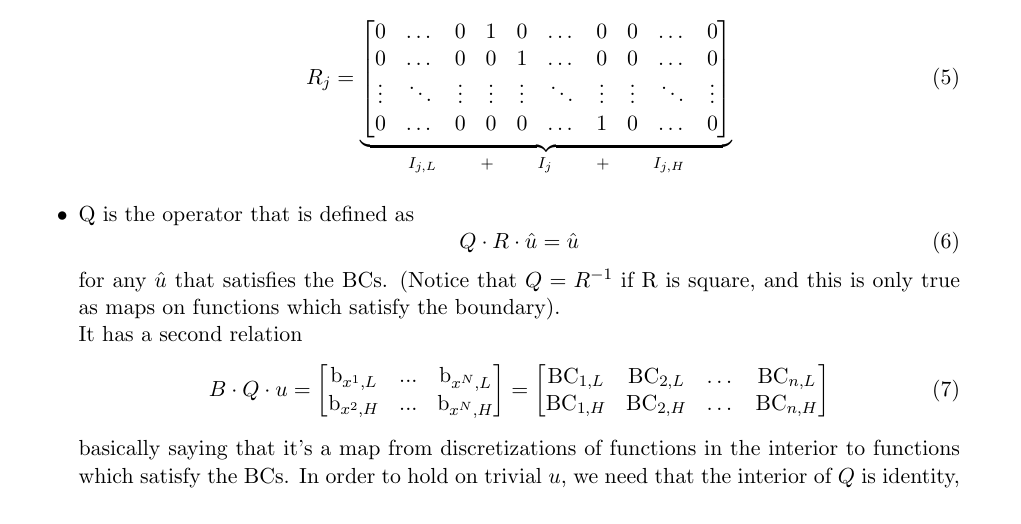
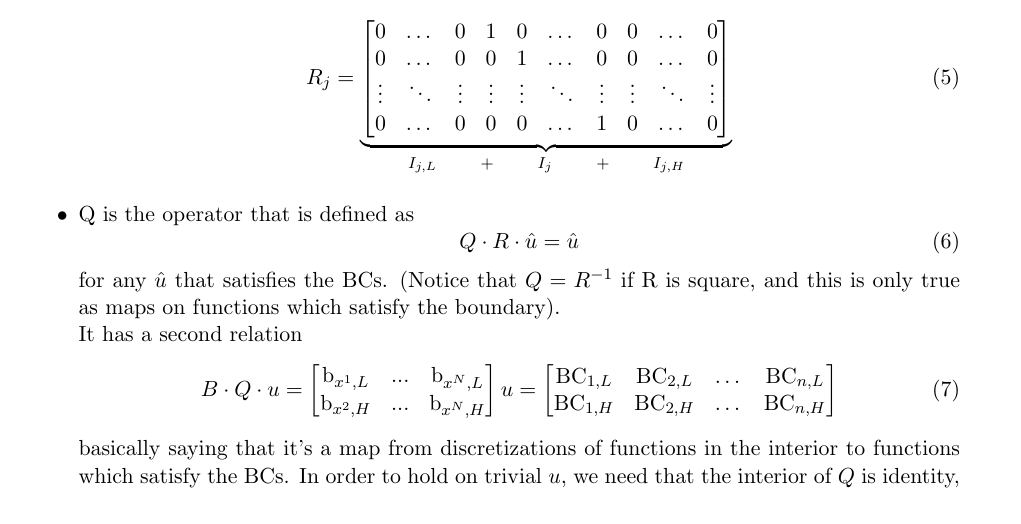
Before and after one commit to SciML/DiffEqOperators.jl, a LaTeX document (docs/linear_operators_overview.tex): part of page 2 of 6, cut so that both start at the same text. Compiled offline with pdfLaTeX.

Commit message:
Change to notations (incomplete)

```diff
--- a/docs/linear_operators_overview.tex
+++ b/docs/linear_operators_overview.tex
@@ -111,7 +111,7 @@
 		B\cdot Q\cdot u  = \begin{bmatrix}
 		\text{b}_{x^{1},L} & ... & \text{b}_{x^{N},L}\\
 		\text{b}_{x^{2},H} & ... & \text{b}_{x^{N},H}
-		\end{bmatrix}=\begin{bmatrix}
+		\end{bmatrix}u=\begin{bmatrix}
 		\text{BC}_{1, L}&\text{BC}_{2, L}&\dots&\text{BC}_{n, L}\\
 		\text{BC}_{1, H}&\text{BC}_{2, H}&\dots&\text{BC}_{n, H}
 		\end{bmatrix}\label{Q_operator_2}
```
